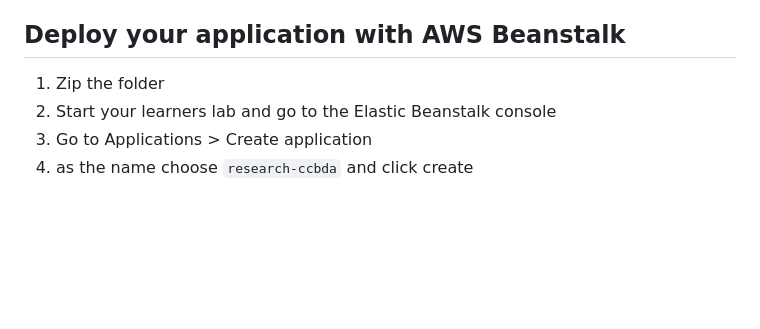
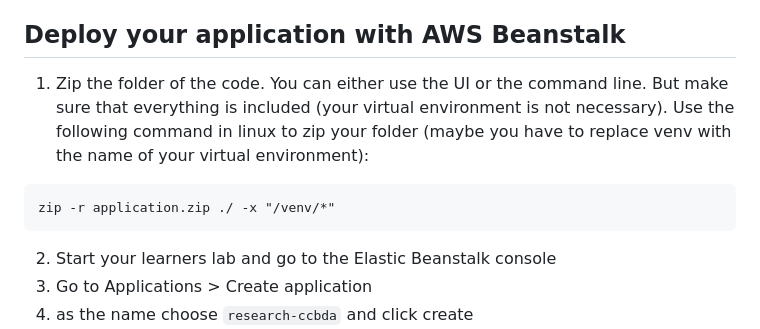
Before and after one commit to Johnhi19/ccbda_project, a Markdown page: research/tutorial/README.md, the part around the change. Drawn GitHub-style; blank space fills up the shorter version.

Commit message:
final readme

````diff
--- a/research/tutorial/README.md
+++ b/research/tutorial/README.md
@@ -50,7 +50,10 @@ You can open the web app locally on the following IP address http://127.0.0.1:80
 You can play around a bit by clicking on the get song button.
 
 ## Deploy your application with AWS Beanstalk
-1. Zip the folder
+1. Zip the folder of the code. You can either use the UI or the command line. But make sure that everything is included (your virtual environment is not necessary). Use the following command in linux to zip your folder (maybe you have to replace venv with the name of your virtual environment):
+```
+zip -r application.zip ./ -x "/venv/*"
+```
 2. Start your learners lab and go to the Elastic Beanstalk console
 3. Go to Applications > Create application
 4. as the name choose ```research-ccbda``` and click create
````
